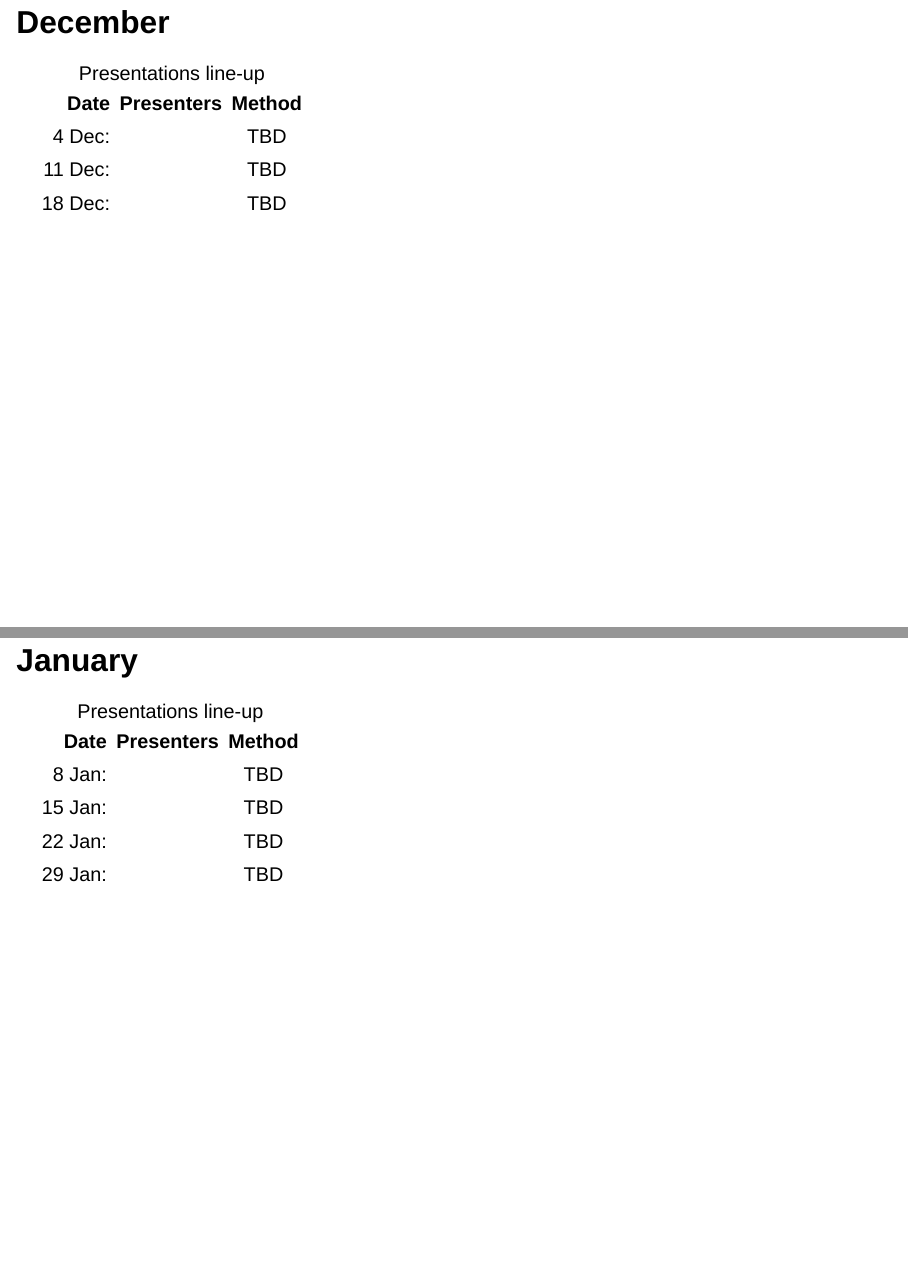
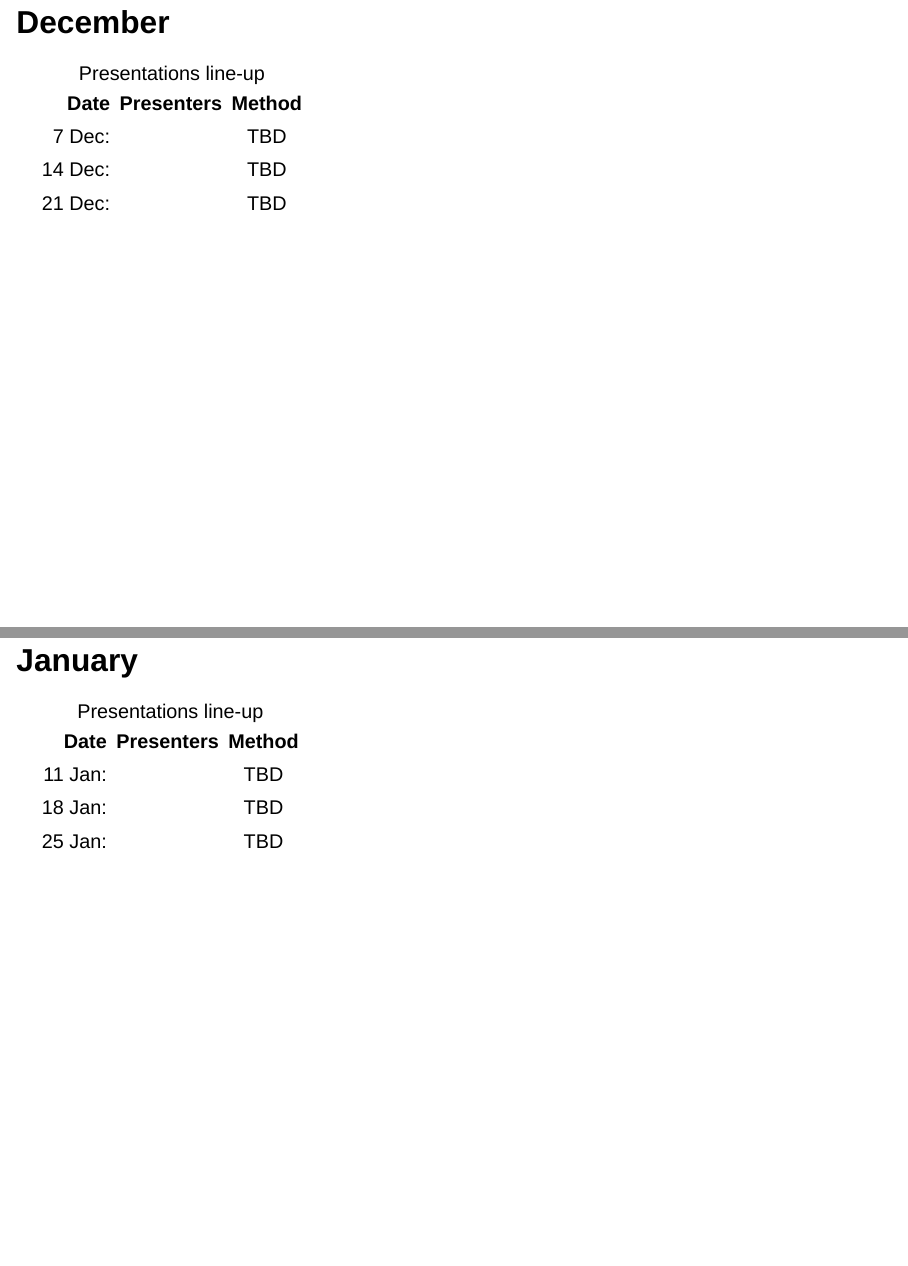
Before and after one commit to michaelczeller/course-sm, a Quarto document (slides/slides_02.qmd): pages 6 and 7 of 63, joined at a grey line. Rendered offline with R 4.5, knitr and Pandoc in place of Quarto, with nearby package versions; drawn as Slidy slides in place of the format the file asks for; some code elsewhere in the file could not run offline; a font, style sheet, LaTeX package, included part or bibliography that could not be used is replaced or left out.

Commit message:
class 2 presentations slots listing fix

```diff
--- a/slides/slides_02.qmd
+++ b/slides/slides_02.qmd
@@ -87,9 +87,9 @@ Remember: topic to me at least by Week 4
 
 | Date    | Presenters                       | Method |
 | -------:|:---------------------------------|:------:|
-| 4 Dec:  |                                  | TBD    |
-| 11 Dec: |                                  | TBD    |
-| 18 Dec: |                                  | TBD    |
+| 7 Dec:  |                                  | TBD    |
+| 14 Dec: |                                  | TBD    |
+| 21 Dec: |                                  | TBD    |
 
 : Presentations line-up
 
@@ -97,10 +97,9 @@ Remember: topic to me at least by Week 4
 
 | Date    | Presenters                       | Method |
 | -------:|:---------------------------------|:------:|
-| 8 Jan:  |                                  | TBD    |
-| 15 Jan: |                                  | TBD    |
-| 22 Jan: |                                  | TBD    |
-| 29 Jan: |                                  | TBD    |
+| 11 Jan: |                                  | TBD    |
+| 18 Jan: |                                  | TBD    |
+| 25 Jan: |                                  | TBD    |
 
 : Presentations line-up
 
```
Also changed, not shown: docs/search.json, 2 other files.
